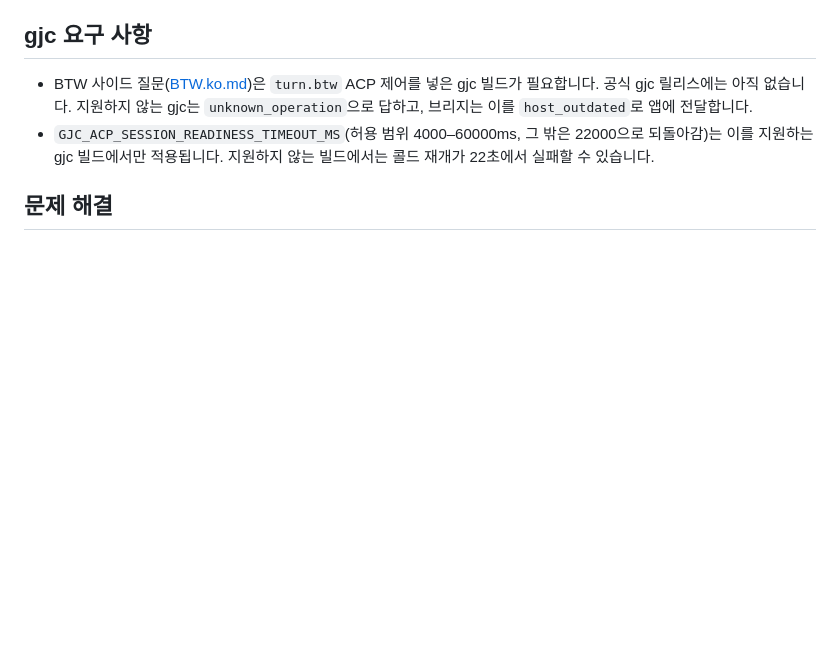
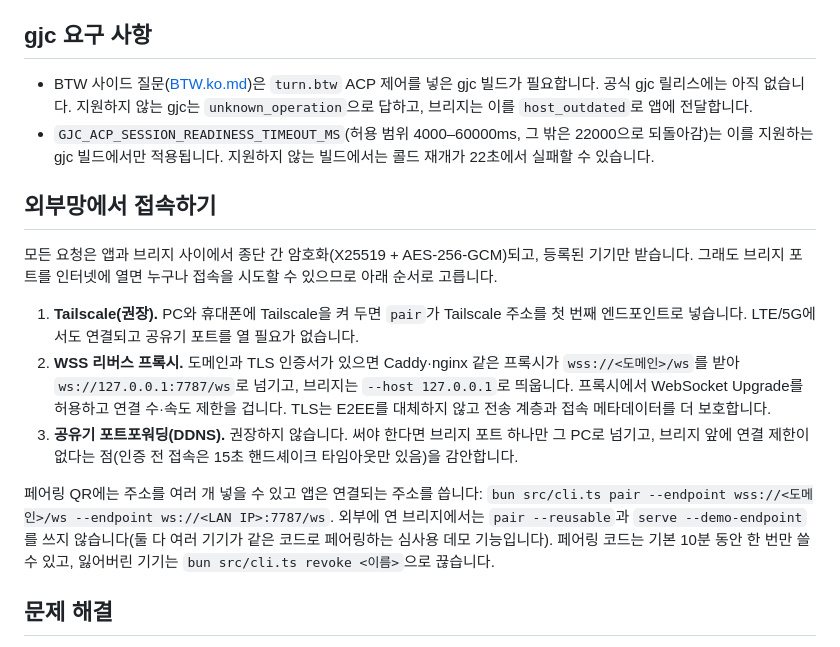
Before and after one commit to yazzang-homelab/gajae-mobile, a Markdown page: bridge/README.md, the part around the change. Drawn GitHub-style; blank space fills up the shorter version.

Commit message:
docs(bridge): how to reach the bridge off-LAN and what an exposed bridge risks (#36)
Testers forward the bridge port through their router with DDNS. Document
the order of preference (Tailscale, WSS reverse proxy with the bridge on
127.0.0.1, port forwarding last), that only a 15 s handshake timeout
guards unauthenticated connections, multi-endpoint pairing, revoke, and
that --reusable/--demo-endpoint are demo-only and must not be used on an
exposed host.

Tested: docs only; flags and defaults checked against bridge/src (cli.ts, offer.ts, server.ts HANDSHAKE_TIMEOUT_MS)
Closes #35
Refs #22

Co-authored-by: yazzang-homelab <278053055+yazzang-homelab@users.noreply.github.com>

```diff
--- a/bridge/README.md
+++ b/bridge/README.md
@@ -52,6 +52,16 @@ bun src/cli.ts revoke <id> # 기기 해제
 - BTW 사이드 질문([BTW.ko.md](../docs/BTW.ko.md))은 `turn.btw` ACP 제어를 넣은 gjc 빌드가 필요합니다. 공식 gjc 릴리스에는 아직 없습니다. 지원하지 않는 gjc는 `unknown_operation`으로 답하고, 브리지는 이를 `host_outdated`로 앱에 전달합니다.
 - `GJC_ACP_SESSION_READINESS_TIMEOUT_MS`(허용 범위 4000–60000ms, 그 밖은 22000으로 되돌아감)는 이를 지원하는 gjc 빌드에서만 적용됩니다. 지원하지 않는 빌드에서는 콜드 재개가 22초에서 실패할 수 있습니다.
 
+## 외부망에서 접속하기
+
+모든 요청은 앱과 브리지 사이에서 종단 간 암호화(X25519 + AES-256-GCM)되고, 등록된 기기만 받습니다. 그래도 브리지 포트를 인터넷에 열면 누구나 접속을 시도할 수 있으므로 아래 순서로 고릅니다.
+
+1. **Tailscale(권장).** PC와 휴대폰에 Tailscale을 켜 두면 `pair`가 Tailscale 주소를 첫 번째 엔드포인트로 넣습니다. LTE/5G에서도 연결되고 공유기 포트를 열 필요가 없습니다.
+2. **WSS 리버스 프록시.** 도메인과 TLS 인증서가 있으면 Caddy·nginx 같은 프록시가 `wss://<도메인>/ws`를 받아 `ws://127.0.0.1:7787/ws`로 넘기고, 브리지는 `--host 127.0.0.1`로 띄웁니다. 프록시에서 WebSocket Upgrade를 허용하고 연결 수·속도 제한을 겁니다. TLS는 E2EE를 대체하지 않고 전송 계층과 접속 메타데이터를 더 보호합니다.
+3. **공유기 포트포워딩(DDNS).** 권장하지 않습니다. 써야 한다면 브리지 포트 하나만 그 PC로 넘기고, 브리지 앞에 연결 제한이 없다는 점(인증 전 접속은 15초 핸드셰이크 타임아웃만 있음)을 감안합니다.
+
+페어링 QR에는 주소를 여러 개 넣을 수 있고 앱은 연결되는 주소를 씁니다: `bun src/cli.ts pair --endpoint wss://<도메인>/ws --endpoint ws://<LAN IP>:7787/ws`. 외부에 연 브리지에서는 `pair --reusable`과 `serve --demo-endpoint`를 쓰지 않습니다(둘 다 여러 기기가 같은 코드로 페어링하는 심사용 데모 기능입니다). 페어링 코드는 기본 10분 동안 한 번만 쓸 수 있고, 잃어버린 기기는 `bun src/cli.ts revoke <이름>`으로 끊습니다.
+
 ## 문제 해결
 
 **모든 요청이 약 70초 뒤 `gjc ACP process exited`로 실패(Windows).** gjc 세션 인덱스 잠금 `%USERPROFILE%\.gjc\agent\sdk\sessions\index.jsonl.lock`이 남아 gjc가 시작하지 못하는 gjc 본체 문제입니다([gajae-code#6008](https://github.com/Yeachan-Heo/gajae-code/issues/6008), 수정 이후에도 재발 보고됨). 브리지 로그의 같은 줄 뒤에 gjc가 남긴 오류가 함께 찍힙니다. 브리지와 gjc(터미널 TUI 포함)를 모두 끈 뒤 그 `index.jsonl.lock` 디렉터리를 다른 이름으로 옮기거나 지우고 브리지를 다시 띄웁니다. 세션 기록은 `index.jsonl`과 세션 파일에 그대로 남습니다. gjc가 하나라도 실행 중일 때는 지우지 않습니다.
```
